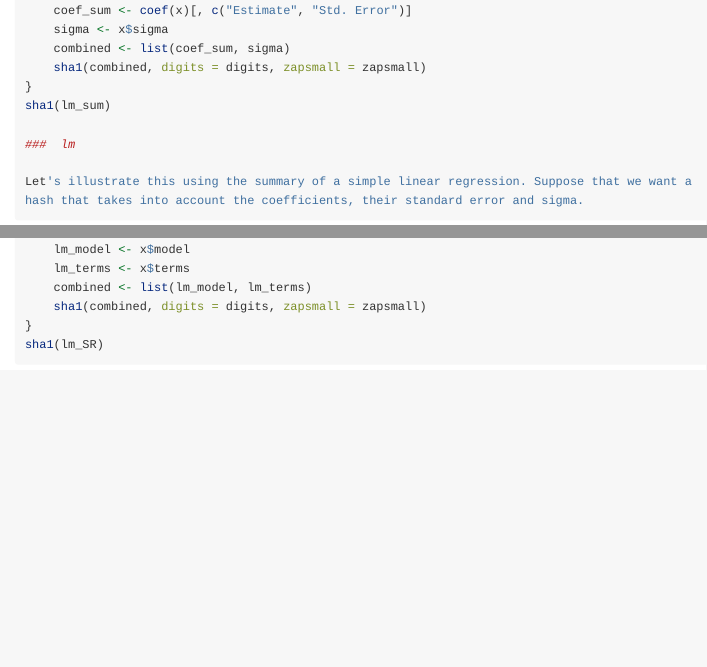
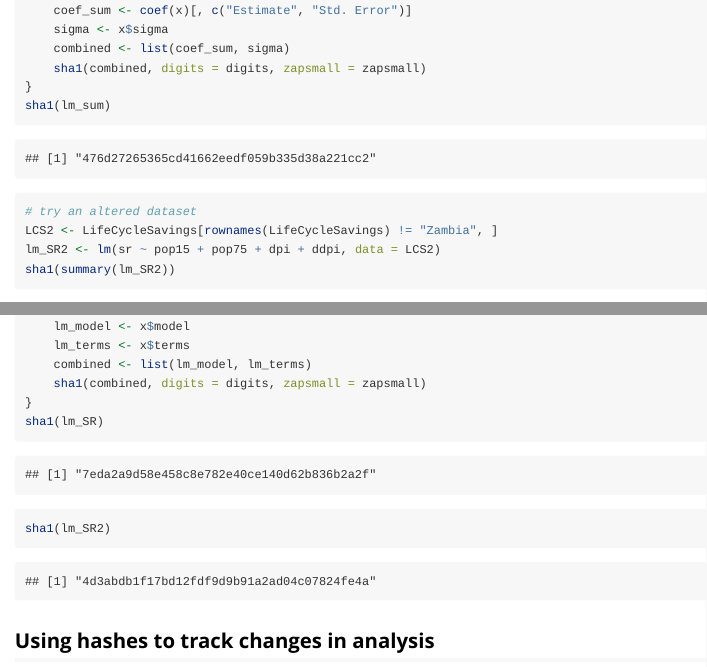
Before and after one commit to eddelbuettel/digest, an R Markdown document (vignettes/sha1.Rmd): the page in a window 1100 px wide, from 1460 px down before the commit and from 2730 px down after it, so that both start at the same text, and a second part further down, joined at a grey line. Rendered offline with R 4.5, knitr and Pandoc, with nearby package versions; some code elsewhere in the file could not run offline; long lines of code are wrapped.

Commit message:
compare the hashes for the models when one observation is removed.

````diff
--- a/vignettes/sha1.Rmd
+++ b/vignettes/sha1.Rmd
@@ -76,6 +76,12 @@ sha1.summary.lm <- function(x, digits = 4, zapsmall = 7){
 }
 sha1(lm_sum)
 
+# try an altered dataset
+LCS2 <- LifeCycleSavings[rownames(LifeCycleSavings) != "Zambia", ]
+lm_SR2 <- lm(sr ~ pop15 + pop75 + dpi + ddpi, data = LCS2)
+sha1(summary(lm_SR2))
+```
+
 ###  lm
 
 Let's illustrate this using the summary of a simple linear regression. Suppose that we want a hash that takes into account the coefficients, their standard error and sigma.
@@ -104,6 +110,7 @@ sha1.lm <- function(x, digits = 14, zapsmall = 7){
     sha1(combined, digits = digits, zapsmall = zapsmall)
 }
 sha1(lm_SR)
+sha1(lm_SR2)
 ```
 
 ## Using hashes to track changes in analysis
````
